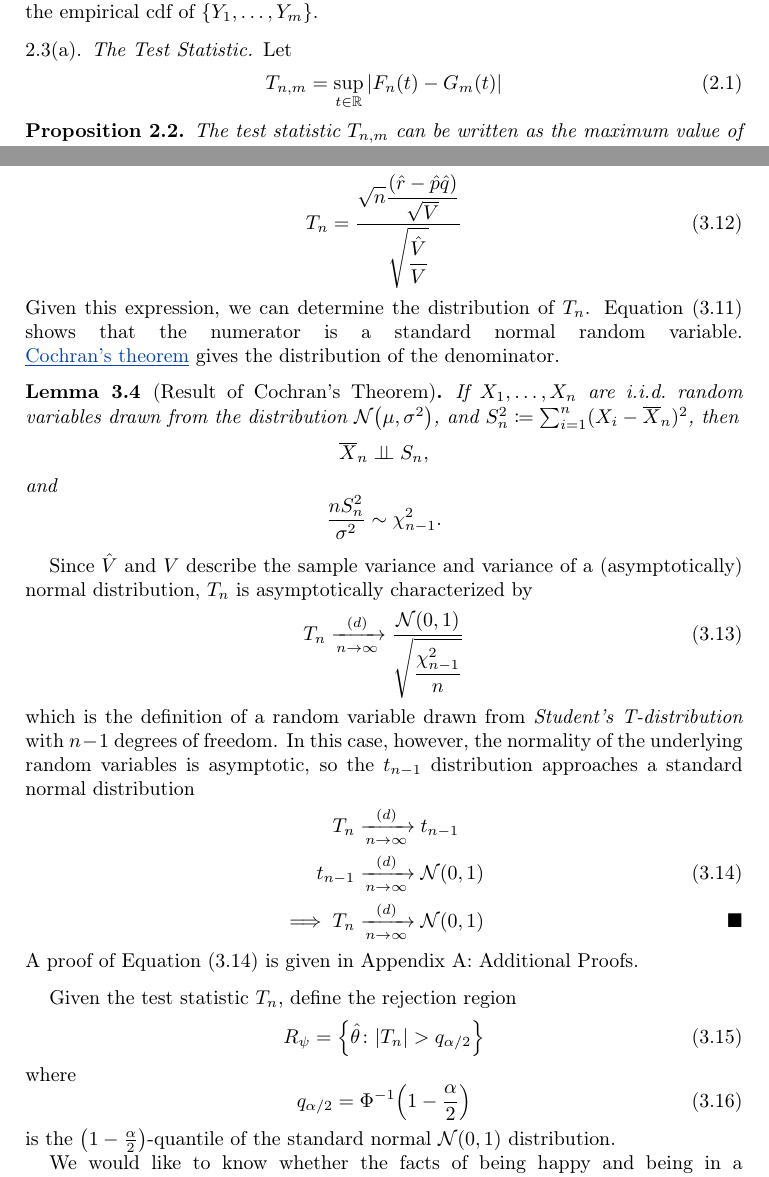
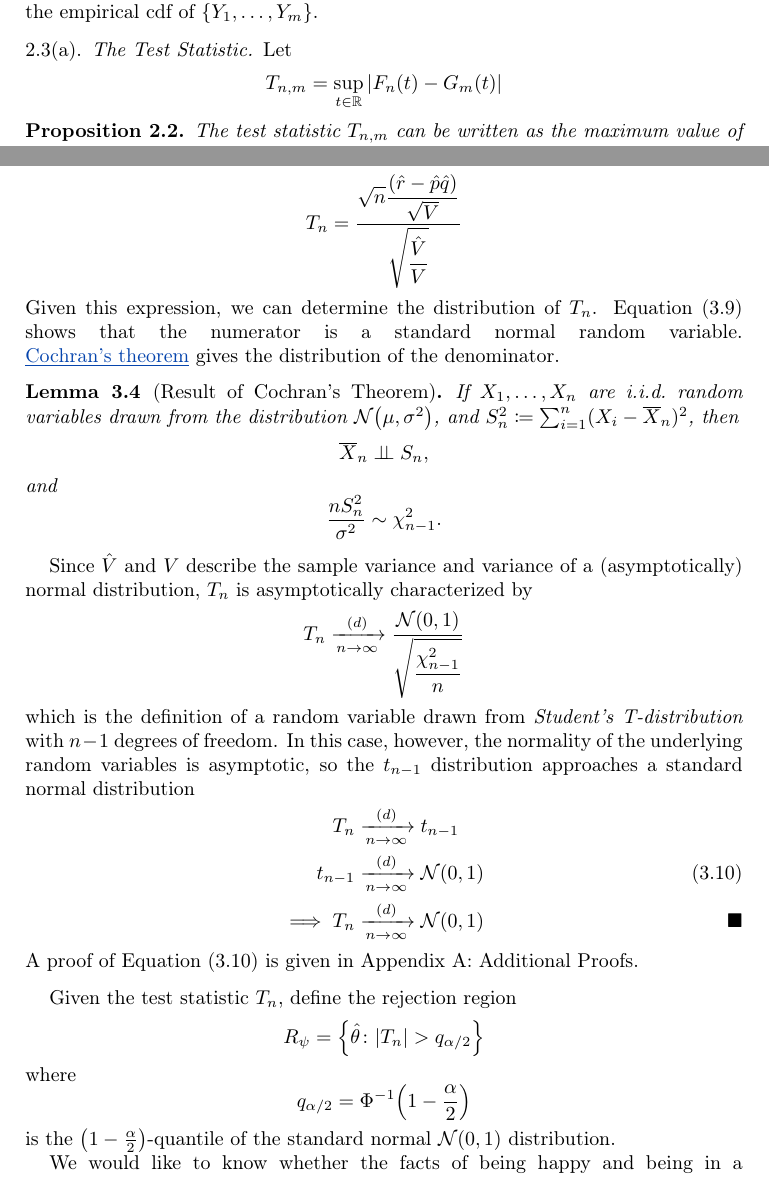
Before and after one commit to broesler/18.650-Fundamentals-of-Statistics, a LaTeX problem sheet (hw7/hw7_latex/hw7_main.tex): two parts of pages 3 and 17 of 28, joined at a grey line, cut so that both start at the same text. Compiled offline with pdfLaTeX.

Commit message:
Remove unnecessary equations.

```diff
--- a/hw7/hw7_latex/hw7_main.tex
+++ b/hw7/hw7_latex/hw7_main.tex
@@ -239,9 +239,9 @@ empirical cdf of $\{Y_1, \dots, Y_m\}$.
 
 \subsubsection{The Test Statistic}
 Let
-\begin{equation}
+\[
   T_{n,m} = \sup_{t \in \R} \left| F_n(t) - G_m(t) \right|
-\end{equation}
+\]
 
 \begin{prop}
   The test statistic $T_{n,m}$ can be written as the maximum value of a finite set of numbers.
@@ -818,9 +818,7 @@ gives the distribution of the denominator.
 \end{lemma}
 Since $\hat{V}$ and $V$ describe the sample variance and variance of a
 (asymptotically) normal distribution, $T_n$ is asymptotically characterized by
-\begin{equation}
-  T_n \Dlim \ddfrac{\N{0}{1}}{\sqrt{\frac{\chi^2_{n-1}}{n}}}
-\end{equation}
+\[ T_n \Dlim \ddfrac{\N{0}{1}}{\sqrt{\frac{\chi^2_{n-1}}{n}}} \]
 which is the definition of a random variable drawn from \emph{Student's
 T-distribution} with $n-1$ degrees of freedom. In this case, however, the
 normality of the underlying random variables is asymptotic, so the $t_{n-1}$
@@ -834,13 +832,9 @@ A proof of Equation~\eqref{eq:t_to_N} is given in \nameref{app:t_to_N}.
 \end{proof}
 
 Given the test statistic $T_n$, define the rejection region
-\begin{equation}
-  R_\psi = \left\{ \hat{\theta} \colon |T_n| > q_{\alpha/2} \right\}
-\end{equation}
+\[ R_\psi = \left\{ \hat{\theta} \colon |T_n| > q_{\alpha/2} \right\} \]
 where
-\begin{equation}
-  q_{\alpha/2} = \Phi^{-1}\mleft(1 - \frac{\alpha}{2}\mright)
-\end{equation}
+\[ q_{\alpha/2} = \Phi^{-1}\mleft(1 - \frac{\alpha}{2}\mright) \]
 is the $\mleft(1-\frac{\alpha}{2}\mright)$-quantile of the standard normal $\N{0}{1}$
 distribution.
 
```
Also changed, not shown: hw7/hw7_latex/hw7_main.tex (28 more changed lines).
